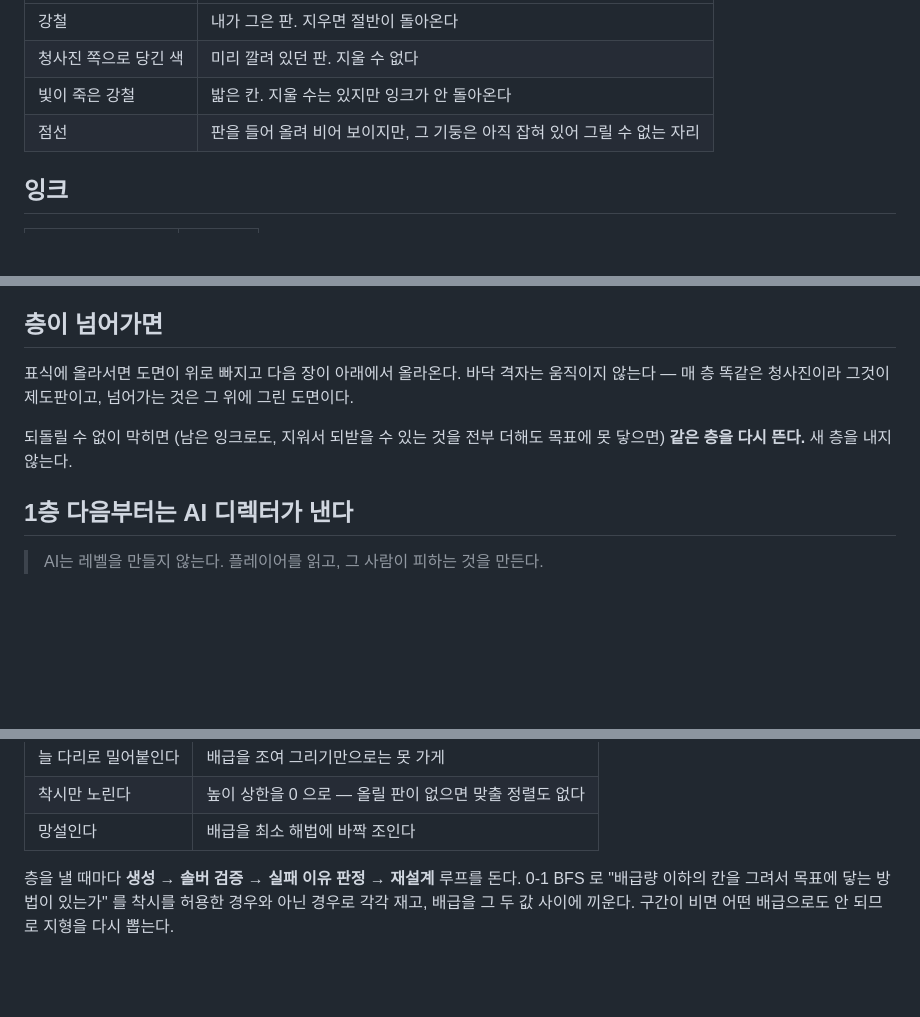
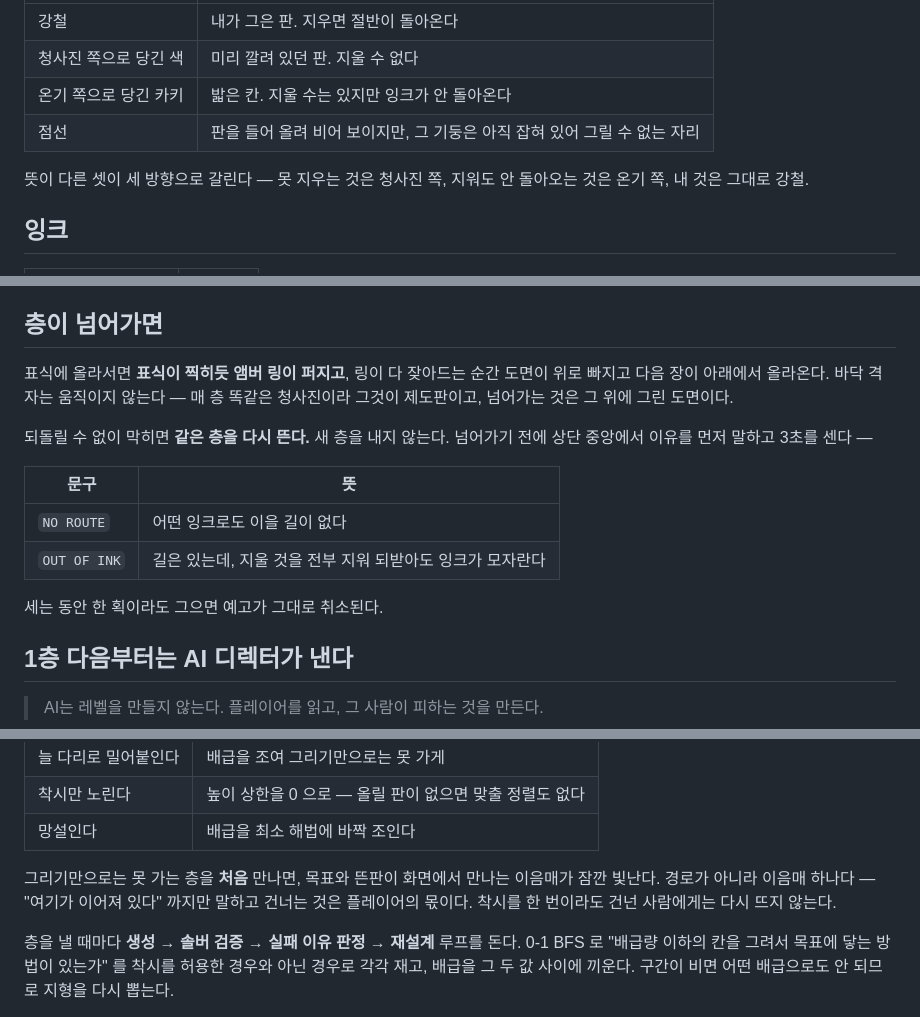
Before and after one commit to keizxzvzx/setout, a Markdown page: README.md, 3 parts joined by grey strips. Drawn GitHub-style; blank space fills up the shorter version.

```diff
--- a/README.md
+++ b/README.md
@@ -74,8 +74,11 @@
 |---|---|
 | 강철 | 내가 그은 판. 지우면 절반이 돌아온다 |
 | 청사진 쪽으로 당긴 색 | 미리 깔려 있던 판. 지울 수 없다 |
-| 빛이 죽은 강철 | 밟은 칸. 지울 수는 있지만 잉크가 안 돌아온다 |
+| 온기 쪽으로 당긴 카키 | 밟은 칸. 지울 수는 있지만 잉크가 안 돌아온다 |
 | 점선 | 판을 들어 올려 비어 보이지만, 그 기둥은 아직 잡혀 있어 그릴 수 없는 자리 |
+
+뜻이 다른 셋이 세 방향으로 갈린다 — 못 지우는 것은 청사진 쪽, 지워도 안
+돌아오는 것은 온기 쪽, 내 것은 그대로 강철.
 
 ## 잉크
 
@@ -91,12 +94,19 @@
 
 ## 층이 넘어가면
 
-표식에 올라서면 도면이 위로 빠지고 다음 장이 아래에서 올라온다. 바닥 격자는
-움직이지 않는다 — 매 층 똑같은 청사진이라 그것이 제도판이고, 넘어가는 것은
-그 위에 그린 도면이다.
+표식에 올라서면 **표식이 찍히듯 앰버 링이 퍼지고**, 링이 다 잦아드는 순간
+도면이 위로 빠지고 다음 장이 아래에서 올라온다. 바닥 격자는 움직이지 않는다 —
+매 층 똑같은 청사진이라 그것이 제도판이고, 넘어가는 것은 그 위에 그린 도면이다.
 
-되돌릴 수 없이 막히면 (남은 잉크로도, 지워서 되받을 수 있는 것을 전부 더해도
-목표에 못 닿으면) **같은 층을 다시 뜬다.** 새 층을 내지 않는다.
+되돌릴 수 없이 막히면 **같은 층을 다시 뜬다.** 새 층을 내지 않는다.
+넘어가기 전에 상단 중앙에서 이유를 먼저 말하고 3초를 센다 —
+
+| 문구 | 뜻 |
+|---|---|
+| `NO ROUTE` | 어떤 잉크로도 이을 길이 없다 |
+| `OUT OF INK` | 길은 있는데, 지울 것을 전부 지워 되받아도 잉크가 모자란다 |
+
+세는 동안 한 획이라도 그으면 예고가 그대로 취소된다.
 
 ## 1층 다음부터는 AI 디렉터가 낸다
 
@@ -112,6 +122,11 @@
 | 늘 다리로 밀어붙인다 | 배급을 조여 그리기만으로는 못 가게 |
 | 착시만 노린다 | 높이 상한을 0 으로 — 올릴 판이 없으면 맞출 정렬도 없다 |
 | 망설인다 | 배급을 최소 해법에 바짝 조인다 |
+
+그리기만으로는 못 가는 층을 **처음** 만나면, 목표와 뜬판이 화면에서 만나는
+이음매가 잠깐 빛난다. 경로가 아니라 이음매 하나다 — "여기가 이어져 있다"
+까지만 말하고 건너는 것은 플레이어의 몫이다. 착시를 한 번이라도 건넌
+사람에게는 다시 뜨지 않는다.
 
 층을 낼 때마다 **생성 → 솔버 검증 → 실패 이유 판정 → 재설계** 루프를 돈다.
 0-1 BFS 로 "배급량 이하의 칸을 그려서 목표에 닿는 방법이 있는가" 를 착시를
```
Also changed, not shown: other parts of README.md (+1 -1 lines), doc/AI_LOG.md (+74 -0 lines), doc/PLAN.md (+10 -4 lines).
